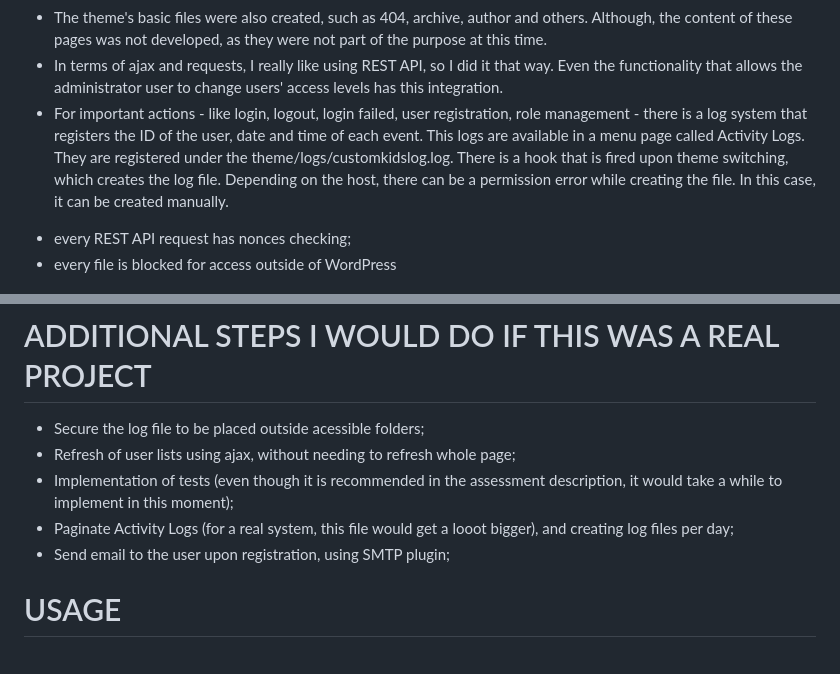
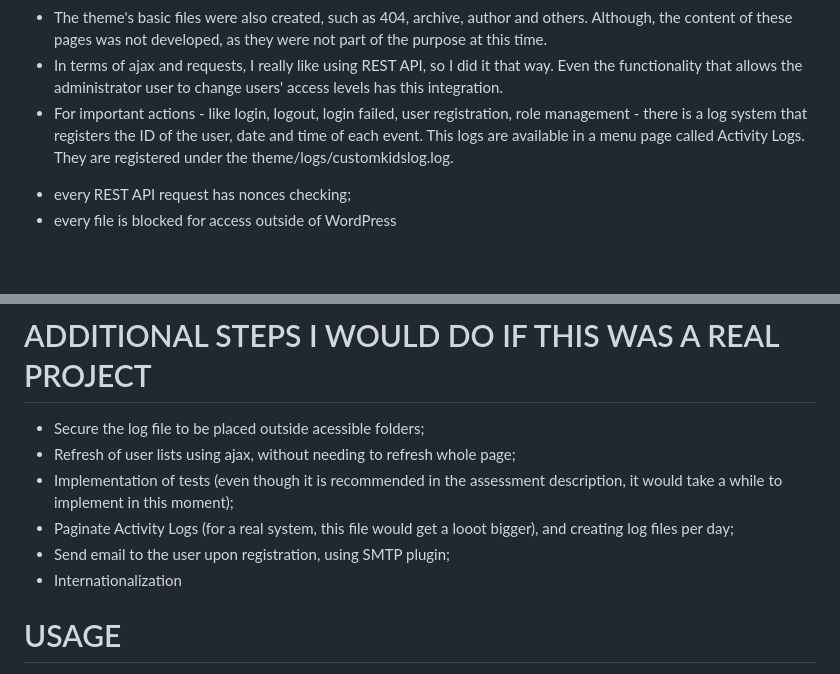
Before and after one commit to ariellelucca/cool-kids-network, a Markdown page: Explanation.md, 2 parts joined by grey strips. Rendered like a GitHub page; blank space fills up the shorter version.

```diff
--- a/Explanation.md
+++ b/Explanation.md
@@ -25,7 +25,6 @@ Fonts and some spacing were defined in 'rem', for accessibility purposes.
 - The theme's basic files were also created, such as 404, archive, author and others. Although, the content of these pages was not developed, as they were not part of the purpose at this time.
 - In terms of ajax and requests, I really like using REST API, so I did it that way. Even the functionality that allows the administrator user to change users' access levels has this integration.
 - For important actions - like login, logout, login failed, user registration, role management - there is a log system that registers the ID of the user, date and time of each event. This logs are available in a menu page called Activity Logs. They are registered under the theme/logs/customkidslog.log.
-There is a hook that is fired upon theme switching, which creates the log file. Depending on the host, there can be a permission error while creating the file. In this case, it can be created manually.
 
 * every REST API request has nonces checking;
 * every file is blocked for access outside of WordPress
@@ -36,7 +35,7 @@ There is a hook that is fired upon theme switching, which creates the log file.
 - Implementation of tests (even though it is recommended in the assessment description, it would take a while to implement in this moment);
 - Paginate Activity Logs (for a real system, this file would get a looot bigger), and creating log files per day;
 - Send email to the user upon registration, using SMTP plugin;
-
+- Internationalization
 
 # USAGE
 The home page has a validation:
```
